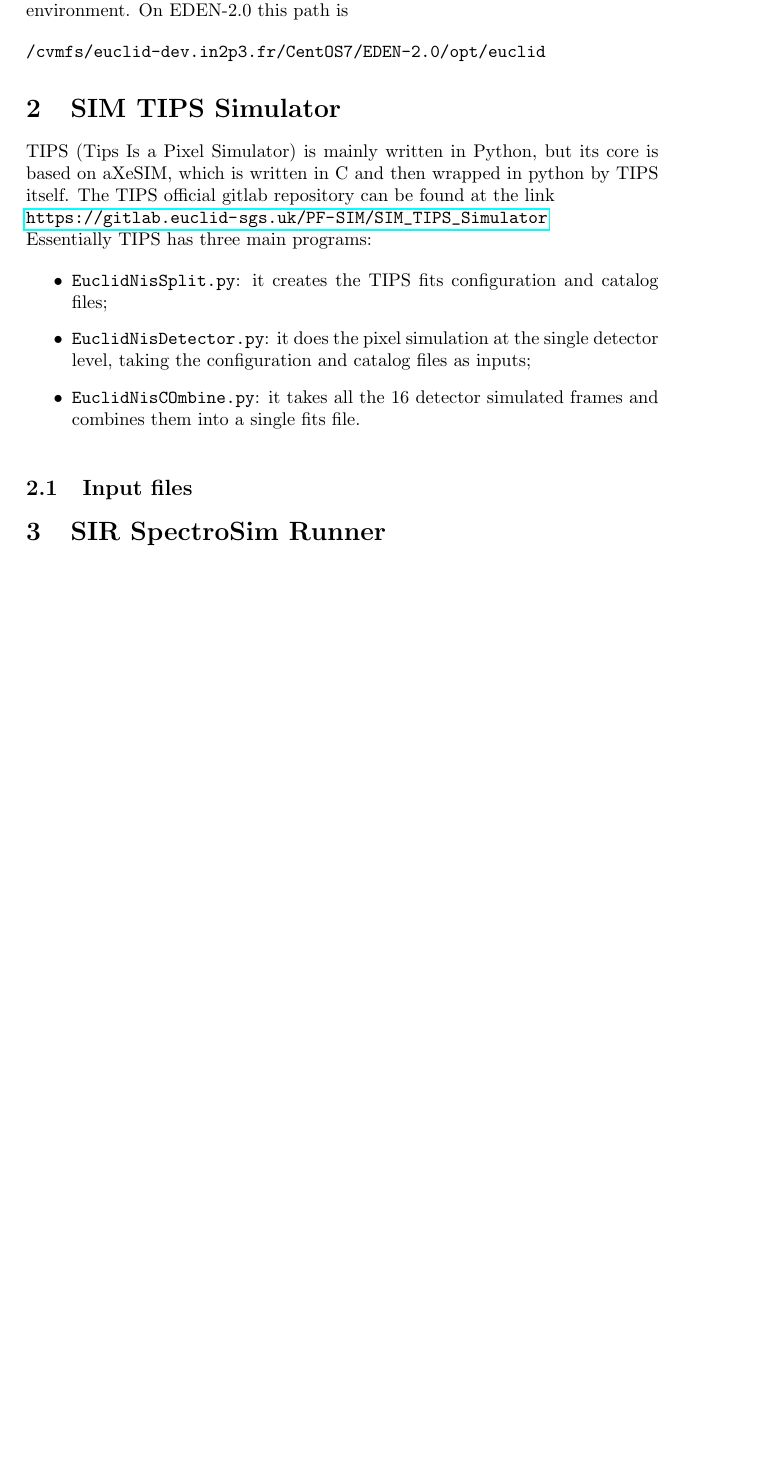
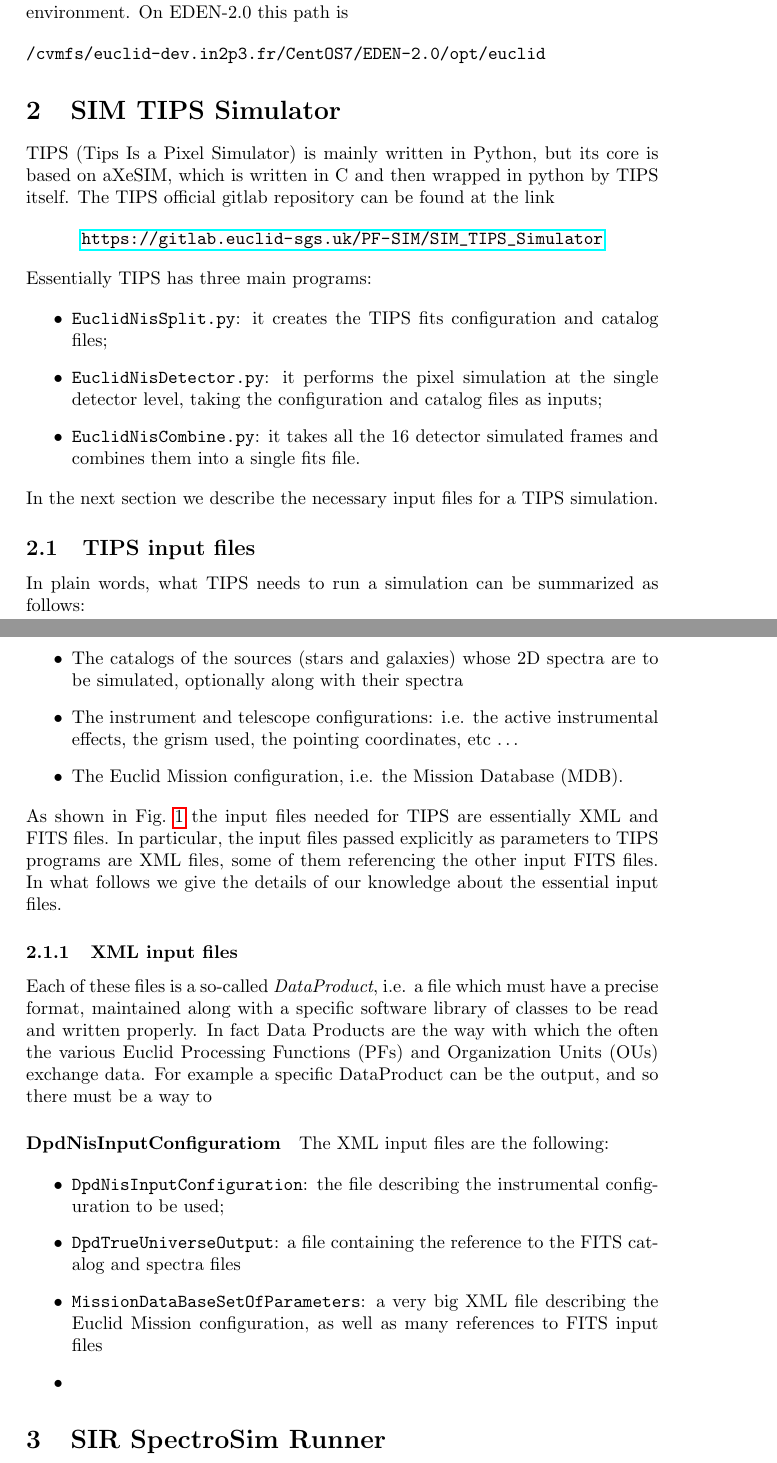
Before and after one commit to LucaPaganin/TIPS_Usage, a LaTeX document (main.tex, which reads preamble.sty, tips.tex): part of page 3 of 3 before the commit and two parts of pages 3 and 4 of 4 after it, the two joined at a grey line, cut so that both start at the same text, the shorter picture padded with empty space. Compiled offline with pdfLaTeX.

Commit message:
Updates from Overleaf

```diff
--- a/preamble.sty
+++ b/preamble.sty
@@ -12,6 +12,8 @@
 \definecolor{backcolour}{rgb}{0.95,0.95,0.92}
 \usepackage{graphicx}
 \graphicspath{figures}
+
+\newcommand{\figref}[1]{Fig.~\ref{#1}}
 
 \lstset{
     frame=tb,
--- a/tips.tex
+++ b/tips.tex
@@ -2,14 +2,16 @@
 
 TIPS (Tips Is a Pixel Simulator) is mainly written in Python, but its core is based on aXeSIM, which is written in C and then wrapped in python by TIPS itself. The TIPS official gitlab repository can be found at the link
 
+\begin{center}
 \url{https://gitlab.euclid-sgs.uk/PF-SIM/SIM_TIPS_Simulator}
+\end{center}
 
 Essentially TIPS has three main programs:
 
 \begin{itemize}
 \item \verb+EuclidNisSplit.py+: it creates the TIPS fits configuration and catalog files;
-\item \verb+EuclidNisDetector.py+: it does the pixel simulation at the single detector level, taking the configuration and catalog files as inputs;
-\item \verb+EuclidNisCOmbine.py+: it takes all the 16 detector simulated frames and combines them into a single fits file.
+\item \verb+EuclidNisDetector.py+: it performs the pixel simulation at the single detector level, taking the configuration and catalog files as inputs;
+\item \verb+EuclidNisCombine.py+: it takes all the 16 detector simulated frames and combines them into a single fits file.
 \end{itemize}
 
 \begin{figure}
@@ -19,6 +21,30 @@ Essentially TIPS has three main programs:
     \label{fig:TIPS_workflow}
 \end{figure}
 
+In the next section we describe the necessary input files for a TIPS simulation.
+
+\subsection{TIPS input files}
+In plain words, what TIPS needs to run a simulation can be summarized as follows:
+
+\begin{itemize}
+\item The catalogs of the sources (stars and galaxies) whose 2D spectra are to be simulated, optionally along with their spectra
+\item The instrument and telescope configurations: i.e. the active instrumental effects, the grism used, the pointing coordinates, etc \dots
+\item The Euclid Mission configuration, i.e. the Mission Database (MDB).
+\end{itemize}
+
+As shown in \figref{fig:TIPS_workflow} the input files needed for TIPS are essentially XML and FITS files. In particular, the input files passed explicitly as  parameters to TIPS programs are XML files, some of them referencing the other input FITS files. In what follows we give the details of our knowledge about the essential input files.
+
+\subsubsection{XML input files}
+Each of these files is a so-called \emph{DataProduct}, i.e. a file which must have a precise format, maintained along with a specific software library of classes to be read and written properly. In fact Data Products are the way with which the often the various Euclid Processing Functions (PFs) and Organization Units (OUs) exchange data. For example a specific DataProduct can be the output, and so there must be a way to
 
 
-\subsection{Input files}
+\paragraph{DpdNisInputConfiguratiom}
+
+The XML input files are the following:
+
+\begin{itemize}
+\item \verb+DpdNisInputConfiguration+: the file describing the instrumental configuration to be used;
+\item \verb+DpdTrueUniverseOutput+: a file containing the reference to the FITS catalog and spectra files
+\item \verb+MissionDataBaseSetOfParameters+: a very big XML file describing the Euclid Mission configuration, as well as many references to FITS input files
+\item \verb++
+\end{itemize}
```
